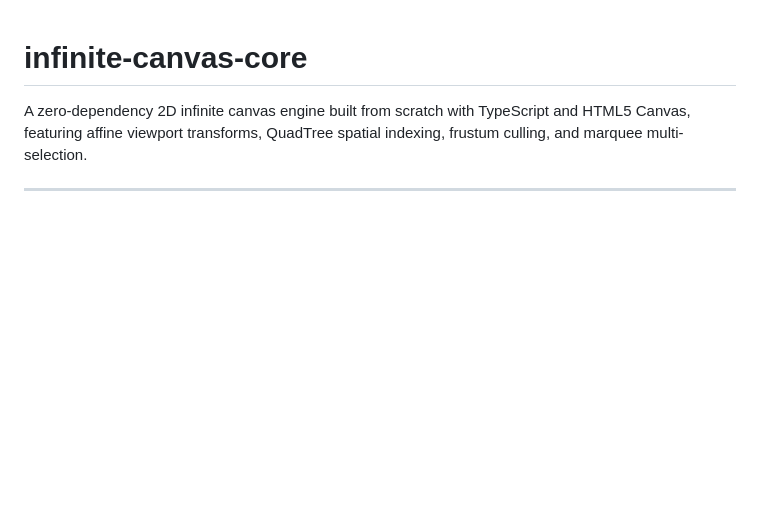
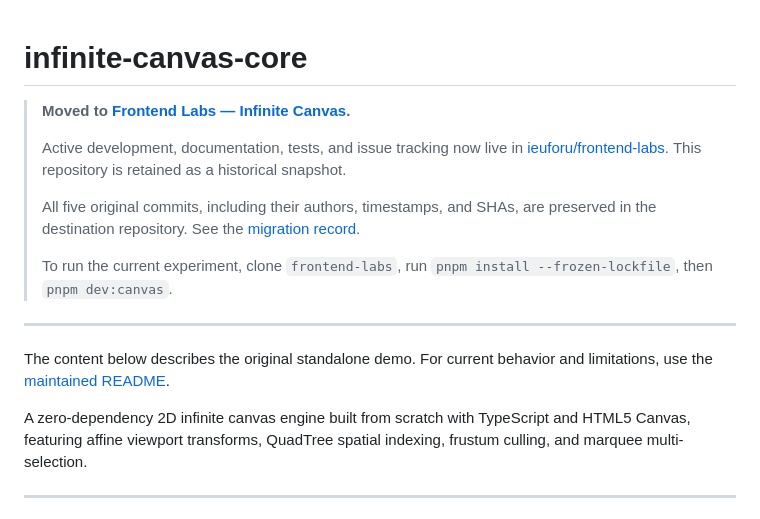
Before and after one commit to ieuforu/infinite-canvas-core, a Markdown page: README.md, the part around the change. Rendered like a GitHub page; blank space fills up the shorter version.

Commit message:
docs: point to the maintained infinite canvas experiment in frontend-labs

```diff
--- a/README.md
+++ b/README.md
@@ -1,4 +1,16 @@
 # infinite-canvas-core
+
+> **Moved to [Frontend Labs — Infinite Canvas](https://github.com/ieuforu/frontend-labs/tree/main/labs/infinite-canvas).**
+>
+> Active development, documentation, tests, and issue tracking now live in [ieuforu/frontend-labs](https://github.com/ieuforu/frontend-labs). This repository is retained as a historical snapshot.
+>
+> All five original commits, including their authors, timestamps, and SHAs, are preserved in the destination repository. See the [migration record](https://github.com/ieuforu/frontend-labs/blob/main/docs/migration.md#infinite-canvas2026-11-02).
+>
+> To run the current experiment, clone `frontend-labs`, run `pnpm install --frozen-lockfile`, then `pnpm dev:canvas`.
+
+---
+
+The content below describes the original standalone demo. For current behavior and limitations, use the [maintained README](https://github.com/ieuforu/frontend-labs/blob/main/labs/infinite-canvas/README.md).
 
 A zero-dependency 2D infinite canvas engine built from scratch with TypeScript and HTML5 Canvas, featuring affine viewport transforms, QuadTree spatial indexing, frustum culling, and marquee multi-selection.
 
```
